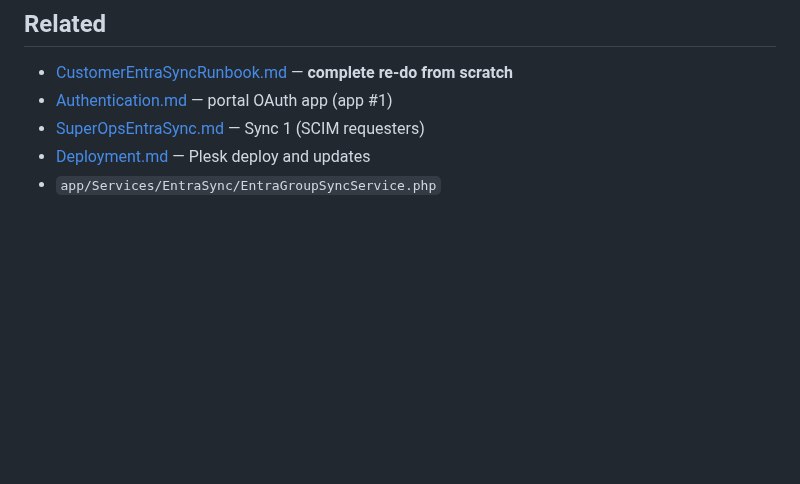
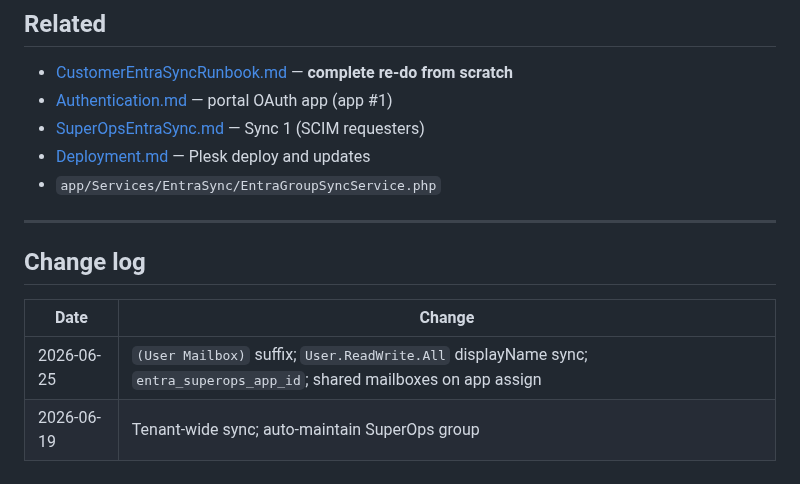
Before and after one commit to T4shby/OnIT-Portal, a Markdown page: Brain/EntraGroupSync.md, the part around the change. GitHub-like rendering; blank space fills up the shorter version.

Commit message:
Add EntraGroupSync changelog for requester naming docs.

```diff
--- a/Brain/EntraGroupSync.md
+++ b/Brain/EntraGroupSync.md
@@ -274,3 +274,12 @@ php artisan portal:sync-entra-users --client=4 --dry-run
 - [SuperOpsEntraSync.md](SuperOpsEntraSync.md) — Sync 1 (SCIM requesters)
 - [Deployment.md](Deployment.md) — Plesk deploy and updates
 - `app/Services/EntraSync/EntraGroupSyncService.php`
+
+---
+
+## Change log
+
+| Date | Change |
+|---|---|
+| 2026-06-25 | `(User Mailbox)` suffix; `User.ReadWrite.All` displayName sync; `entra_superops_app_id`; shared mailboxes on app assign |
+| 2026-06-19 | Tenant-wide sync; auto-maintain SuperOps group |
```
